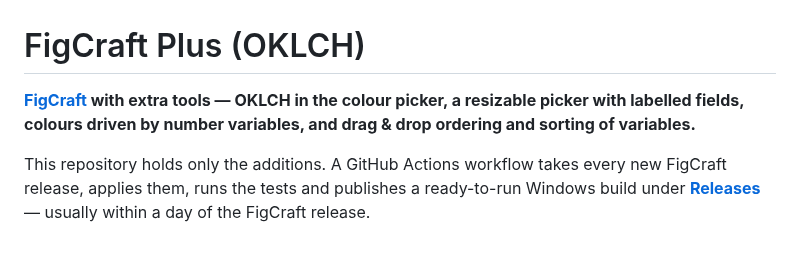
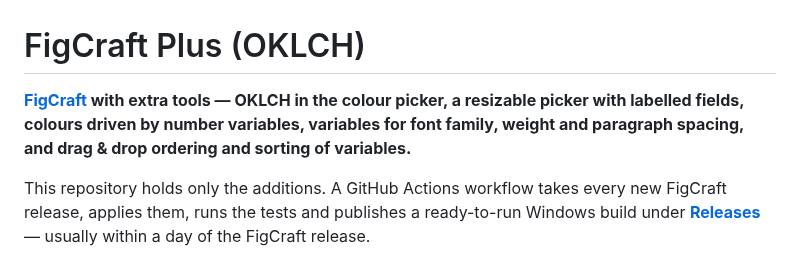
Before and after one commit to promocot/FigCraft-Plus, a Markdown page: README.md, the part around one of its changes. Rendered like a GitHub page.

```diff
--- a/README.md
+++ b/README.md
@@ -1,8 +1,9 @@
 # FigCraft Plus (OKLCH)
 
 **[FigCraft](https://github.com/storytold/figcraft) with extra tools — OKLCH in the colour
-picker, a resizable picker with labelled fields, colours driven by number variables, and
-drag & drop ordering and sorting of variables.**
+picker, a resizable picker with labelled fields, colours driven by number variables, variables
+for font family, weight and paragraph spacing, and drag & drop ordering and sorting of
+variables.**
 
 This repository holds only the additions. A GitHub Actions workflow takes every new FigCraft
 release, applies them, runs the tests and publishes a ready-to-run Windows build under
```
Also changed, not shown: other parts of README.md (+36 -0 lines), docs/images/12-text-variables.png (added), docs/images/13-weight-or-style-list.png (added), docs/images/14-edit-variable.png (added), 6 other files.
